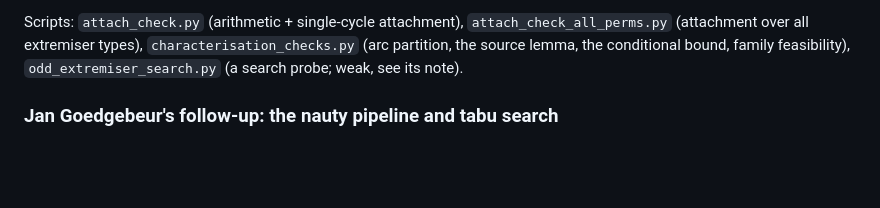
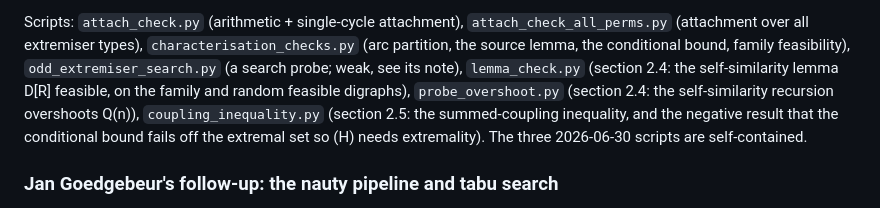
Before and after one commit to louisvandenbruwaene/thesis, a Markdown page: research_notes/README.md, the part around the change. Drawn GitHub-style; blank space fills up the shorter version.

```diff
--- a/research_notes/README.md
+++ b/research_notes/README.md
@@ -39,7 +39,12 @@ Scripts: `attach_check.py` (arithmetic + single-cycle attachment),
 `attach_check_all_perms.py` (attachment over all extremiser types),
 `characterisation_checks.py` (arc partition, the source lemma, the conditional
 bound, family feasibility), `odd_extremiser_search.py` (a search probe; weak,
-see its note).
+see its note), `lemma_check.py` (section 2.4: the self-similarity lemma D[R]
+feasible, on the family and random feasible digraphs), `probe_overshoot.py`
+(section 2.4: the self-similarity recursion overshoots Q(n)),
+`coupling_inequality.py` (section 2.5: the summed-coupling inequality, and the
+negative result that the conditional bound fails off the extremal set so (H)
+needs extremality). The three 2026-06-30 scripts are self-contained.
 
 ### Jan Goedgebeur's follow-up: the nauty pipeline and tabu search
 Cross-checks (not new mathematics) of the two P2 items from Jan's email, run
```
Also changed, not shown: research_notes/directed_arc_m3_reduction.md (+8 -0 lines).
